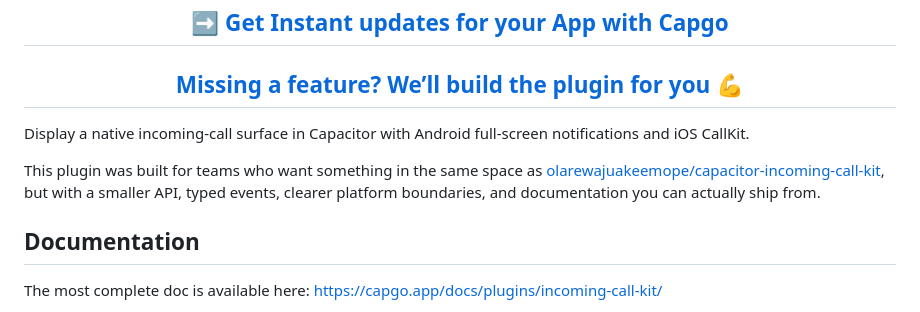
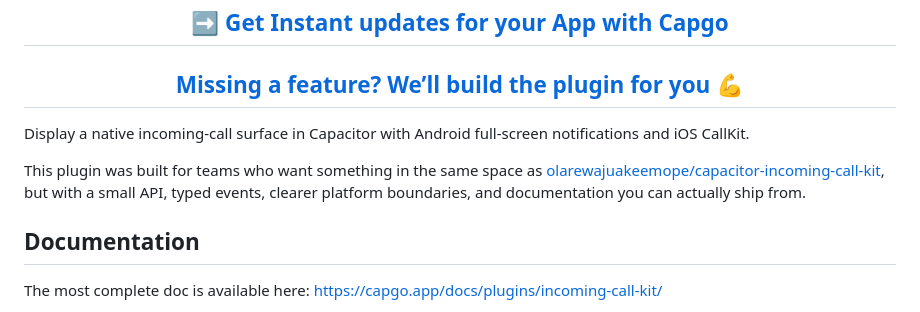
Before and after one commit to Cap-go/capacitor-incoming-call-kit, a Markdown page: README.md, the part around the change. GitHub-like rendering.

Commit message:
Refine README description for plugin API clarity
Corrected wording for clarity in the README.

```diff
--- a/README.md
+++ b/README.md
@@ -8,7 +8,7 @@
 
 Display a native incoming-call surface in Capacitor with Android full-screen notifications and iOS CallKit.
 
-This plugin was built for teams who want something in the same space as [olarewajuakeemope/capacitor-incoming-call-kit](https://github.com/olarewajuakeemope/capacitor-incoming-call-kit), but with a smaller API, typed events, clearer platform boundaries, and documentation you can actually ship from.
+This plugin was built for teams who want something in the same space as [olarewajuakeemope/capacitor-incoming-call-kit](https://github.com/olarewajuakeemope/capacitor-incoming-call-kit), but with a small API, typed events, clearer platform boundaries, and documentation you can actually ship from.
 
 ## Documentation
 
```
